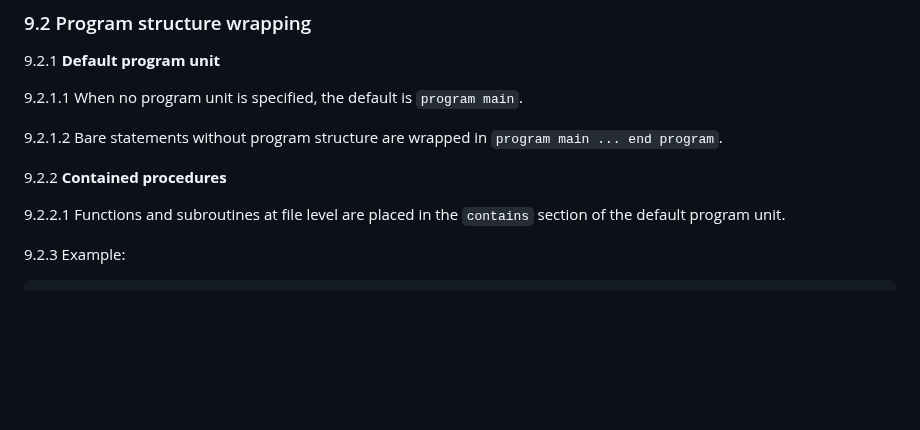
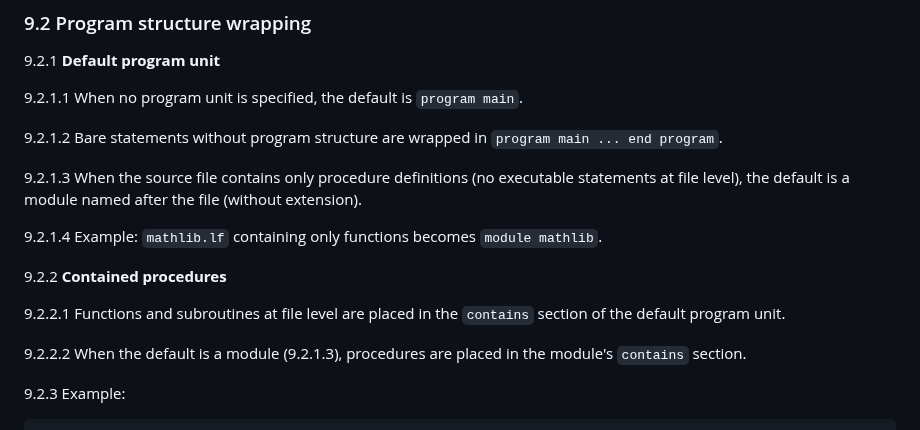
Before and after one commit to lazy-fortran/standard, a Markdown page: docs/lazyfortran2025-design.md, the part around the change. GitHub-like rendering; blank space fills up the shorter version.

Commit message:
docs: add default module name from filename convention

```diff
--- a/docs/lazyfortran2025-design.md
+++ b/docs/lazyfortran2025-design.md
@@ -456,9 +456,15 @@ __auto_add_MOD_add__r64_r64
 
 9.2.1.2 Bare statements without program structure are wrapped in `program main ... end program`.
 
+9.2.1.3 When the source file contains only procedure definitions (no executable statements at file level), the default is a module named after the file (without extension).
+
+9.2.1.4 Example: `mathlib.lf` containing only functions becomes `module mathlib`.
+
 9.2.2 **Contained procedures**
 
 9.2.2.1 Functions and subroutines at file level are placed in the `contains` section of the default program unit.
+
+9.2.2.2 When the default is a module (9.2.1.3), procedures are placed in the module's `contains` section.
 
 9.2.3 Example:
 
```
